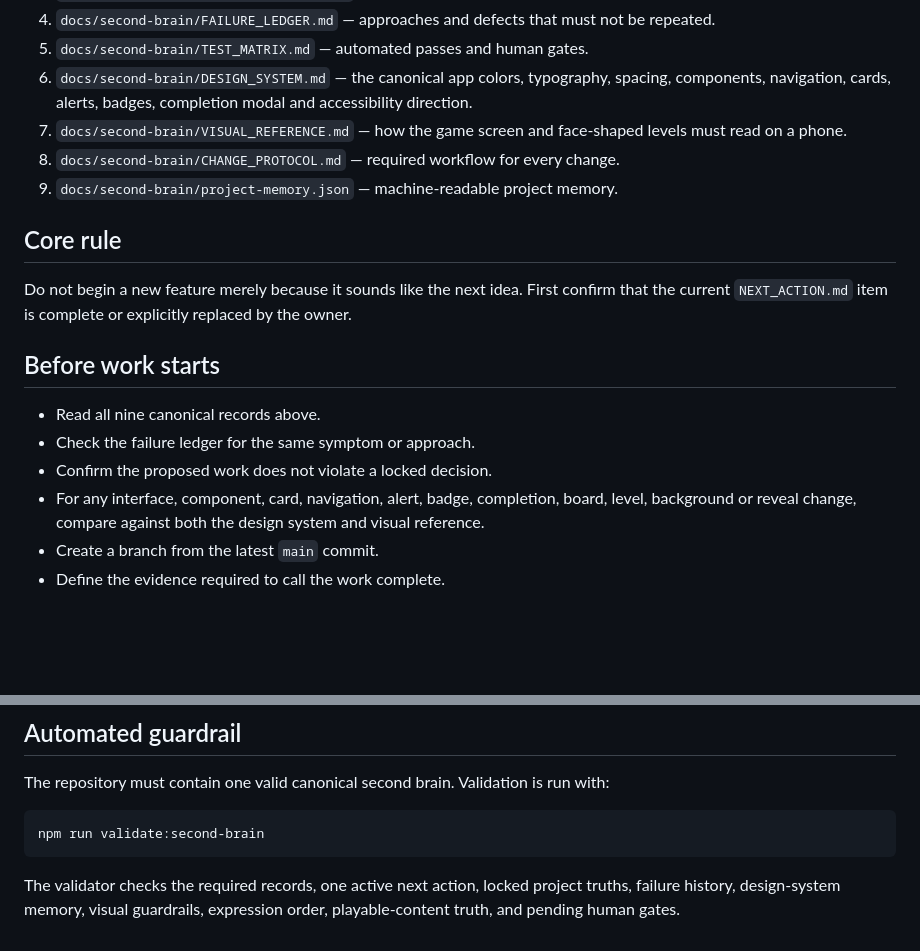
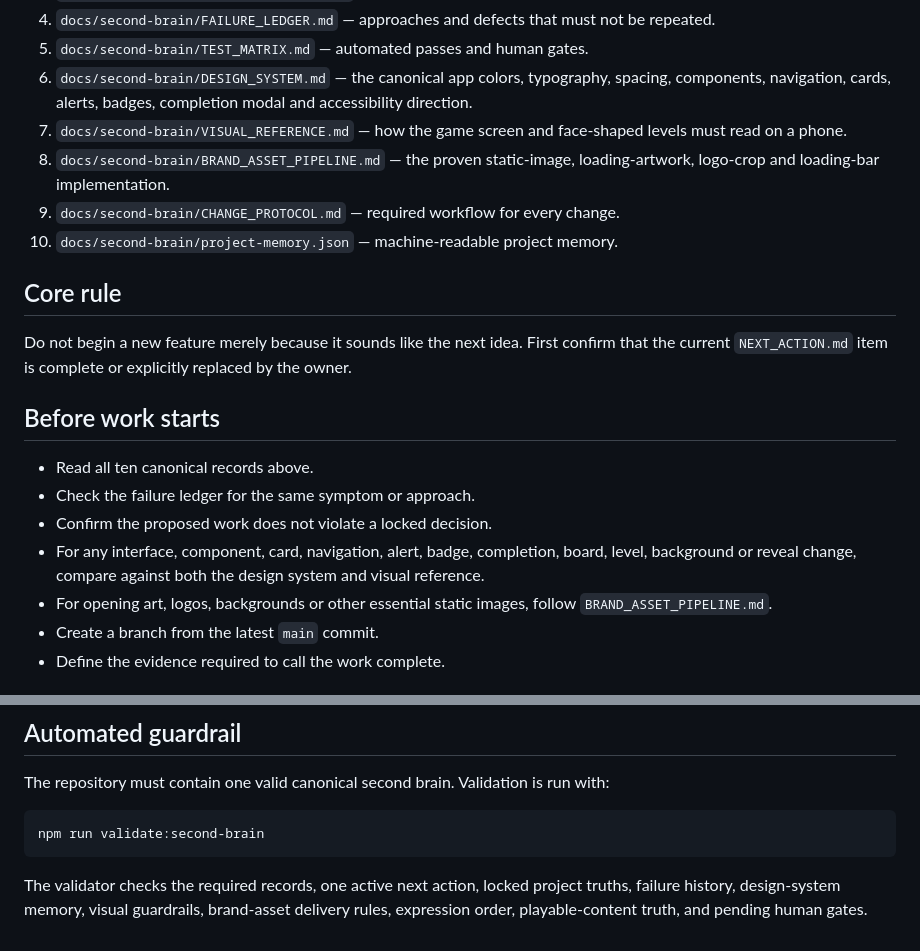
Before and after one commit to COG-tech/toxic-teddies-face-trails, a Markdown page: SECOND_BRAIN.md, 2 parts joined by grey strips. GitHub-like rendering; blank space fills up the shorter version.

Commit message:
Add brand asset pipeline to canonical second brain

````diff
--- a/SECOND_BRAIN.md
+++ b/SECOND_BRAIN.md
@@ -11,8 +11,9 @@ This is the project memory and control system. Read it before changing code, art
 5. `docs/second-brain/TEST_MATRIX.md` — automated passes and human gates.
 6. `docs/second-brain/DESIGN_SYSTEM.md` — the canonical app colors, typography, spacing, components, navigation, cards, alerts, badges, completion modal and accessibility direction.
 7. `docs/second-brain/VISUAL_REFERENCE.md` — how the game screen and face-shaped levels must read on a phone.
-8. `docs/second-brain/CHANGE_PROTOCOL.md` — required workflow for every change.
-9. `docs/second-brain/project-memory.json` — machine-readable project memory.
+8. `docs/second-brain/BRAND_ASSET_PIPELINE.md` — the proven static-image, loading-artwork, logo-crop and loading-bar implementation.
+9. `docs/second-brain/CHANGE_PROTOCOL.md` — required workflow for every change.
+10. `docs/second-brain/project-memory.json` — machine-readable project memory.
 
 ## Core rule
 
@@ -20,10 +21,11 @@ Do not begin a new feature merely because it sounds like the next idea. First co
 
 ## Before work starts
 
-- Read all nine canonical records above.
+- Read all ten canonical records above.
 - Check the failure ledger for the same symptom or approach.
 - Confirm the proposed work does not violate a locked decision.
 - For any interface, component, card, navigation, alert, badge, completion, board, level, background or reveal change, compare against both the design system and visual reference.
+- For opening art, logos, backgrounds or other essential static images, follow `BRAND_ASSET_PIPELINE.md`.
 - Create a branch from the latest `main` commit.
 - Define the evidence required to call the work complete.
 
@@ -53,4 +55,4 @@ The repository must contain one valid canonical second brain. Validation is run
 npm run validate:second-brain
 ```
 
-The validator checks the required records, one active next action, locked project truths, failure history, design-system memory, visual guardrails, expression order, playable-content truth, and pending human gates.
+The validator checks the required records, one active next action, locked project truths, failure history, design-system memory, visual guardrails, brand-asset delivery rules, expression order, playable-content truth, and pending human gates.
````
